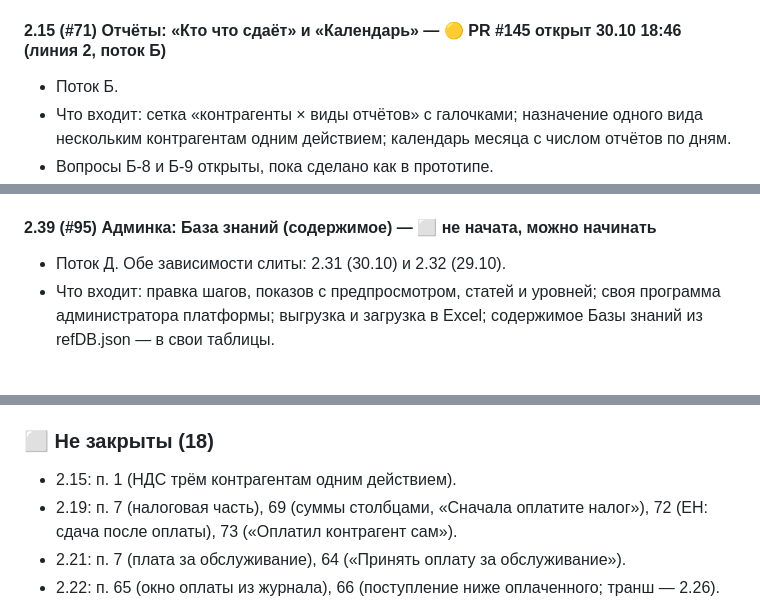
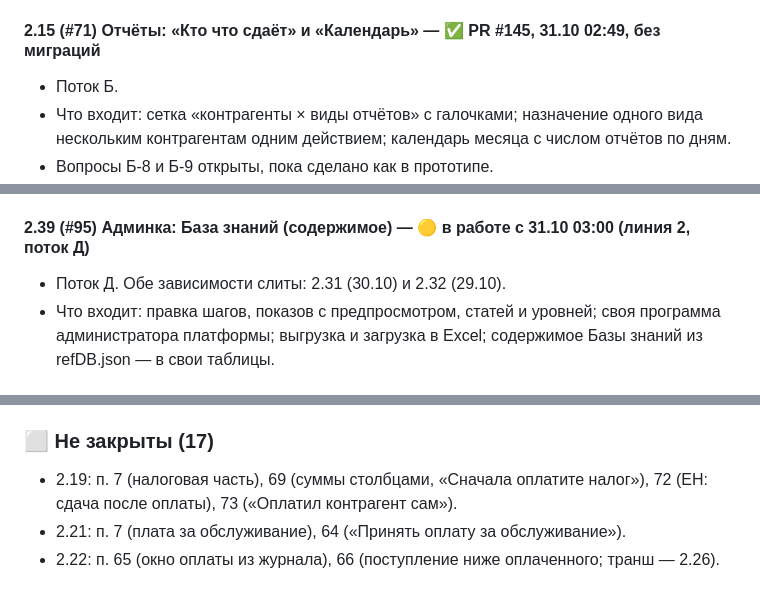
Before and after one commit to kutya001/DevBuhUchet.kg, a Markdown page: docs/Общий план и статус задач Buhuchet.kg.md, 3 parts joined by grey strips. Drawn GitHub-style.

```diff
--- a/docs/Общий план и статус задач Buhuchet.kg.md
+++ b/docs/Общий план и статус задач Buhuchet.kg.md
@@ -317,7 +317,7 @@
 - Правило «Сдан только после оплаты» включится с деньгами (2.19).
 - Приёмка: п. 2, 3, 4, 10, 61, 62 ✅; п. 33 — часть про отчёт ✅.
 
-#### 2.15 (#71) Отчёты: «Кто что сдаёт» и «Календарь» — 🟡 PR #145 открыт 30.10 18:46 (линия 2, поток Б)
+#### 2.15 (#71) Отчёты: «Кто что сдаёт» и «Календарь» — ✅ PR #145, 31.10 02:49, без миграций
 
 - Поток Б.
 - Что входит: сетка «контрагенты × виды отчётов» с галочками; назначение одного вида нескольким контрагентам одним действием; календарь месяца с числом отчётов по дням.
@@ -515,7 +515,7 @@
 - Что входит: дерево и поиск классификатора, правка и отключение кодов, связи ГКЭД у режимов, льгот и видов отчётов, Excel.
 - Решения 30.10 «по рекомендациям»: Д-20 — «Используется» считает все перечни, код с вложенными не удаляется; Д-23 — в окне ставки единого налога только перечни ГКЭД, как в прототипе, ставка и деятельность меняются загрузкой Excel; Д-24 — «Группы кодов» простой таблицей, «Почему» — в окне группы. Текст ТЗ по Д-22 и Д-23 правит тред «П: Техническое задание».
 
-#### 2.39 (#95) Админка: База знаний (содержимое) — ⬜ не начата, можно начинать
+#### 2.39 (#95) Админка: База знаний (содержимое) — 🟡 в работе с 31.10 03:00 (линия 2, поток Д)
 
 - Поток Д. Обе зависимости слиты: 2.31 (30.10) и 2.32 (29.10).
 - Что входит: правка шагов, показов с предпросмотром, статей и уровней; своя программа администратора платформы; выгрузка и загрузка в Excel; содержимое Базы знаний из refDB.json — в свои таблицы.
@@ -670,9 +671,8 @@
 - п. 46 видимость модулей и журнала — первая часть ✅ (этап 1), журнал «Финансовых операций» ⬜ (2.22).
 - п. 67 счёт «Перевод по номеру телефона» — реквизиты ✅ (2.18), «Как оплатить» на странице ⬜ (2.43).
 
-### ⬜ Не закрыты (18)
+### ⬜ Не закрыты (17)
 
-- 2.15: п. 1 (НДС трём контрагентам одним действием).
 - 2.19: п. 7 (налоговая часть), 69 (суммы столбцами, «Сначала оплатите налог»), 72 (ЕН: сдача после оплаты), 73 («Оплатил контрагент сам»).
 - 2.21: п. 7 (плата за обслуживание), 64 («Принять оплату за обслуживание»).
 - 2.22: п. 65 (окно оплаты из журнала), 66 (поступление ниже оплаченного; транш — 2.26).
```
Also changed, not shown: other parts of docs/Общий план и статус задач Buhuchet.kg.md (+14 -12 lines).
